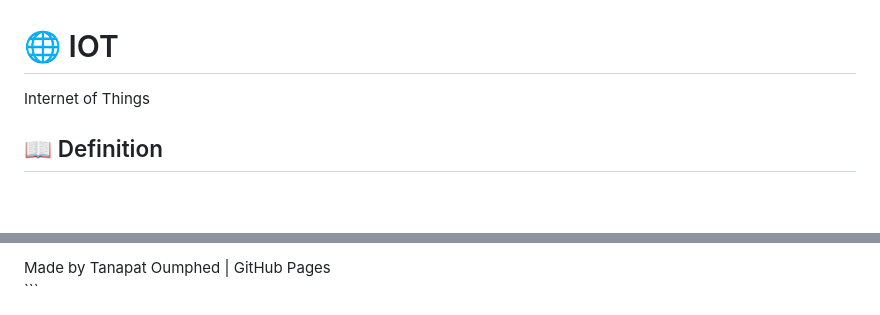
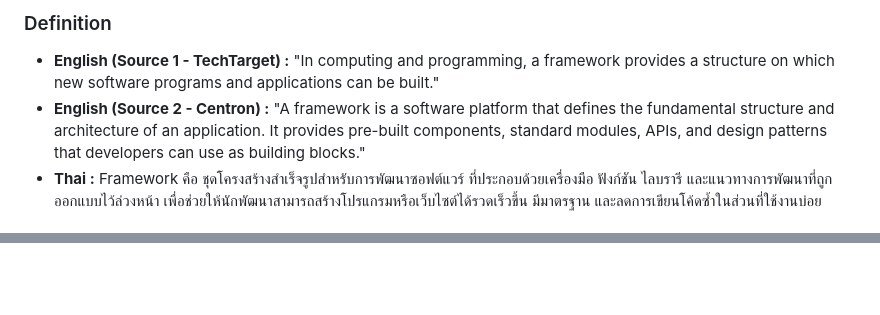
Before and after one commit to JoTnp/Framework, a Markdown page: README.md, 2 parts joined by grey strips. Drawn GitHub-style; blank space fills up the shorter version.

````diff
--- a/README.md
+++ b/README.md
@@ -80,8 +68,10 @@ a:hover{
 
-<div class="container">
+<h3> Definition </h3>
+<ul>
+  <li><strong>English (Source 1 - TechTarget) :</strong> "In computing and programming, a framework provides a structure on which new software programs and applications can be built."</li>
 
-<h1>🌐 IOT</h1>
-<p class="subtitle">Internet of Things</p>
+  <li><strong>English (Source 2 - Centron) :</strong> "A framework is a software platform that defines the fundamental structure and architecture of an application. It provides pre-built components, standard modules, APIs, and design patterns that developers can use as building blocks."</li>
 
-<h2>📖 Definition</h2>
+  <li><strong>Thai :</strong> Framework คือ ชุดโครงสร้างสำเร็จรูปสำหรับการพัฒนาซอฟต์แวร์ ที่ประกอบด้วยเครื่องมือ ฟังก์ชัน ไลบรารี และแนวทางการพัฒนาที่ถูกออกแบบไว้ล่วงหน้า เพื่อช่วยให้นักพัฒนาสามารถสร้างโปรแกรมหรือเว็บไซต์ได้รวดเร็วขึ้น มีมาตรฐาน และลดการเขียนโค้ดซ้ำในส่วนที่ใช้งานบ่อย</li>
+</ul>
 
@@ -167,9 +119,0 @@ IBM - What is IoT
-<div class="footer">
-Made by Tanapat Oumphed | GitHub Pages
-</div>
-
-</div>
-
-</body>
-</html>
-```
````
Also changed, not shown: other parts of README.md (+35 -84 lines).
